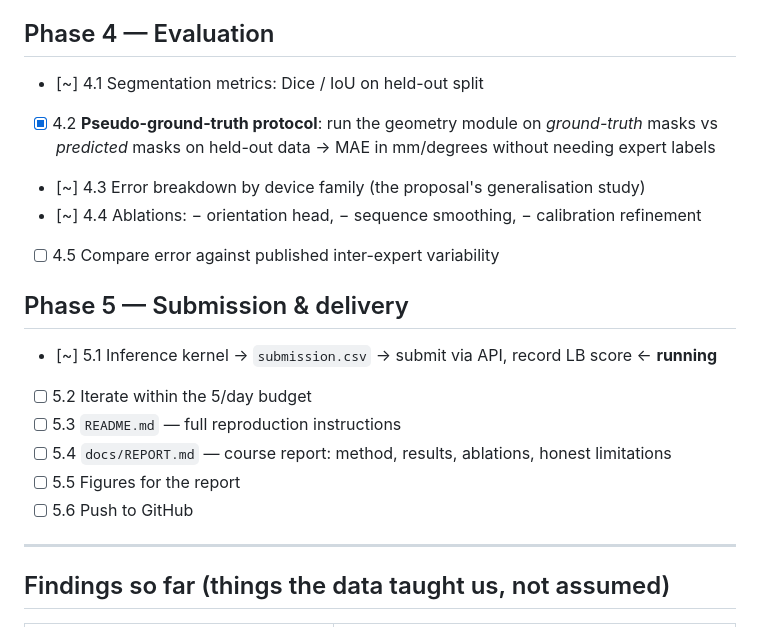
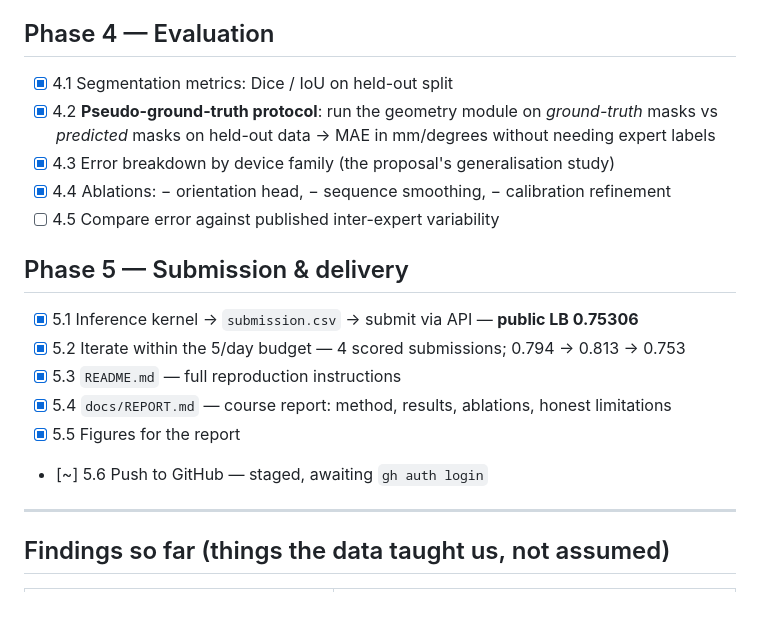
Before and after one commit to silvererudite/umud-muscle-architecture, a Markdown page: TASKS.md, the part around the change. Rendered like a GitHub page.

```diff
--- a/TASKS.md
+++ b/TASKS.md
@@ -56,20 +56,20 @@
 
 ## Phase 4 — Evaluation
 
-- [~] 4.1 Segmentation metrics: Dice / IoU on held-out split
+- [x] 4.1 Segmentation metrics: Dice / IoU on held-out split
 - [x] 4.2 **Pseudo-ground-truth protocol**: run the geometry module on *ground-truth* masks vs *predicted* masks on held-out data → MAE in mm/degrees without needing expert labels
-- [~] 4.3 Error breakdown by device family (the proposal's generalisation study)
-- [~] 4.4 Ablations: − orientation head, − sequence smoothing, − calibration refinement
+- [x] 4.3 Error breakdown by device family (the proposal's generalisation study)
+- [x] 4.4 Ablations: − orientation head, − sequence smoothing, − calibration refinement
 - [ ] 4.5 Compare error against published inter-expert variability
 
 ## Phase 5 — Submission & delivery
 
-- [~] 5.1 Inference kernel → `submission.csv` → submit via API, record LB score  ← **running**
-- [ ] 5.2 Iterate within the 5/day budget
-- [ ] 5.3 `README.md` — full reproduction instructions
-- [ ] 5.4 `docs/REPORT.md` — course report: method, results, ablations, honest limitations
-- [ ] 5.5 Figures for the report
-- [ ] 5.6 Push to GitHub
+- [x] 5.1 Inference kernel → `submission.csv` → submit via API — **public LB 0.75306**
+- [x] 5.2 Iterate within the 5/day budget — 4 scored submissions; 0.794 → 0.813 → 0.753
+- [x] 5.3 `README.md` — full reproduction instructions
+- [x] 5.4 `docs/REPORT.md` — course report: method, results, ablations, honest limitations
+- [x] 5.5 Figures for the report
+- [~] 5.6 Push to GitHub — staged, awaiting `gh auth login`
 
 ---
 
```
Also changed, not shown: README.md (+10 -7 lines).
